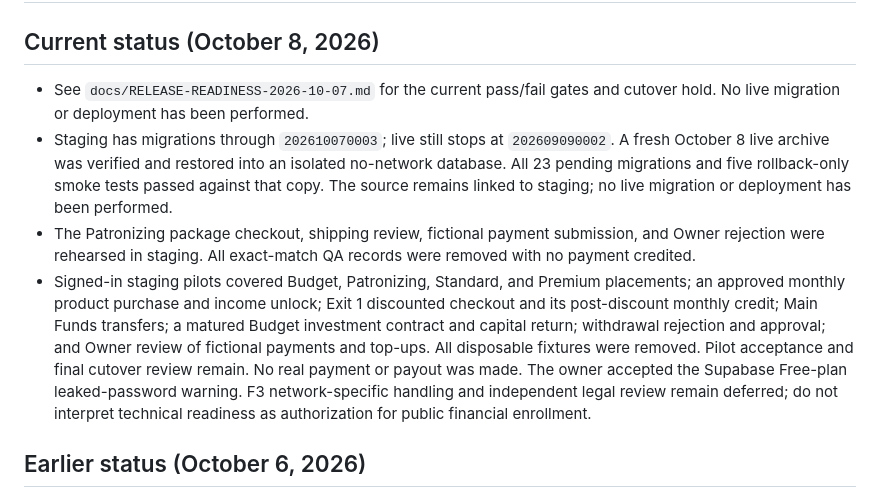
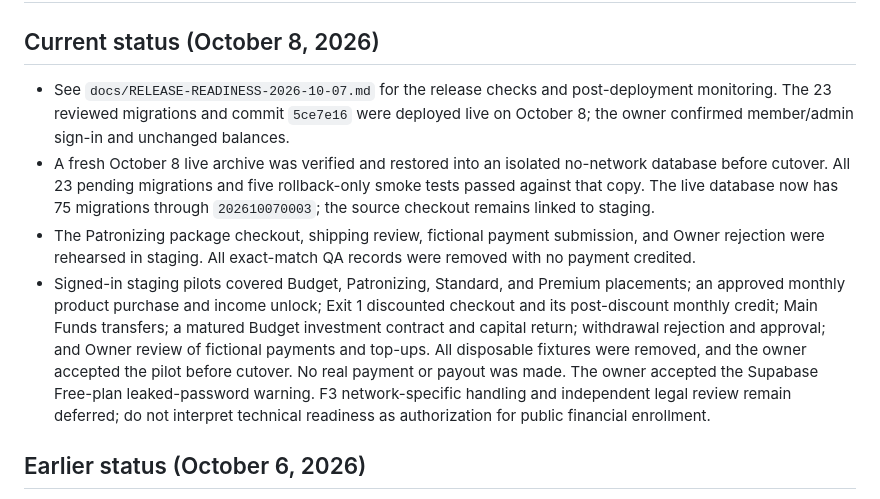
Before and after one commit to YuiDesu21/Cloudfare---Matrix-Website, a Markdown page: docs/DEPLOYMENT.md, the part around the change. Rendered like a GitHub page.

```diff
--- a/docs/DEPLOYMENT.md
+++ b/docs/DEPLOYMENT.md
@@ -2,10 +2,10 @@
 
 ## Current status (October 8, 2026)
 
-- See `docs/RELEASE-READINESS-2026-10-07.md` for the current pass/fail gates and cutover hold. No live migration or deployment has been performed.
-- Staging has migrations through `202610070003`; live still stops at `202609090002`. A fresh October 8 live archive was verified and restored into an isolated no-network database. All 23 pending migrations and five rollback-only smoke tests passed against that copy. The source remains linked to staging; no live migration or deployment has been performed.
+- See `docs/RELEASE-READINESS-2026-10-07.md` for the release checks and post-deployment monitoring. The 23 reviewed migrations and commit `5ce7e16` were deployed live on October 8; the owner confirmed member/admin sign-in and unchanged balances.
+- A fresh October 8 live archive was verified and restored into an isolated no-network database before cutover. All 23 pending migrations and five rollback-only smoke tests passed against that copy. The live database now has 75 migrations through `202610070003`; the source checkout remains linked to staging.
 - The Patronizing package checkout, shipping review, fictional payment submission, and Owner rejection were rehearsed in staging. All exact-match QA records were removed with no payment credited.
-- Signed-in staging pilots covered Budget, Patronizing, Standard, and Premium placements; an approved monthly product purchase and income unlock; Exit 1 discounted checkout and its post-discount monthly credit; Main Funds transfers; a matured Budget investment contract and capital return; withdrawal rejection and approval; and Owner review of fictional payments and top-ups. All disposable fixtures were removed. Pilot acceptance and final cutover review remain. No real payment or payout was made. The owner accepted the Supabase Free-plan leaked-password warning. F3 network-specific handling and independent legal review remain deferred; do not interpret technical readiness as authorization for public financial enrollment.
+- Signed-in staging pilots covered Budget, Patronizing, Standard, and Premium placements; an approved monthly product purchase and income unlock; Exit 1 discounted checkout and its post-discount monthly credit; Main Funds transfers; a matured Budget investment contract and capital return; withdrawal rejection and approval; and Owner review of fictional payments and top-ups. All disposable fixtures were removed, and the owner accepted the pilot before cutover. No real payment or payout was made. The owner accepted the Supabase Free-plan leaked-password warning. F3 network-specific handling and independent legal review remain deferred; do not interpret technical readiness as authorization for public financial enrollment.
 
 ## Earlier status (October 6, 2026)
 
```
Also changed, not shown: docs/RELEASE-READINESS-2026-10-07.md (+8 -8 lines).
